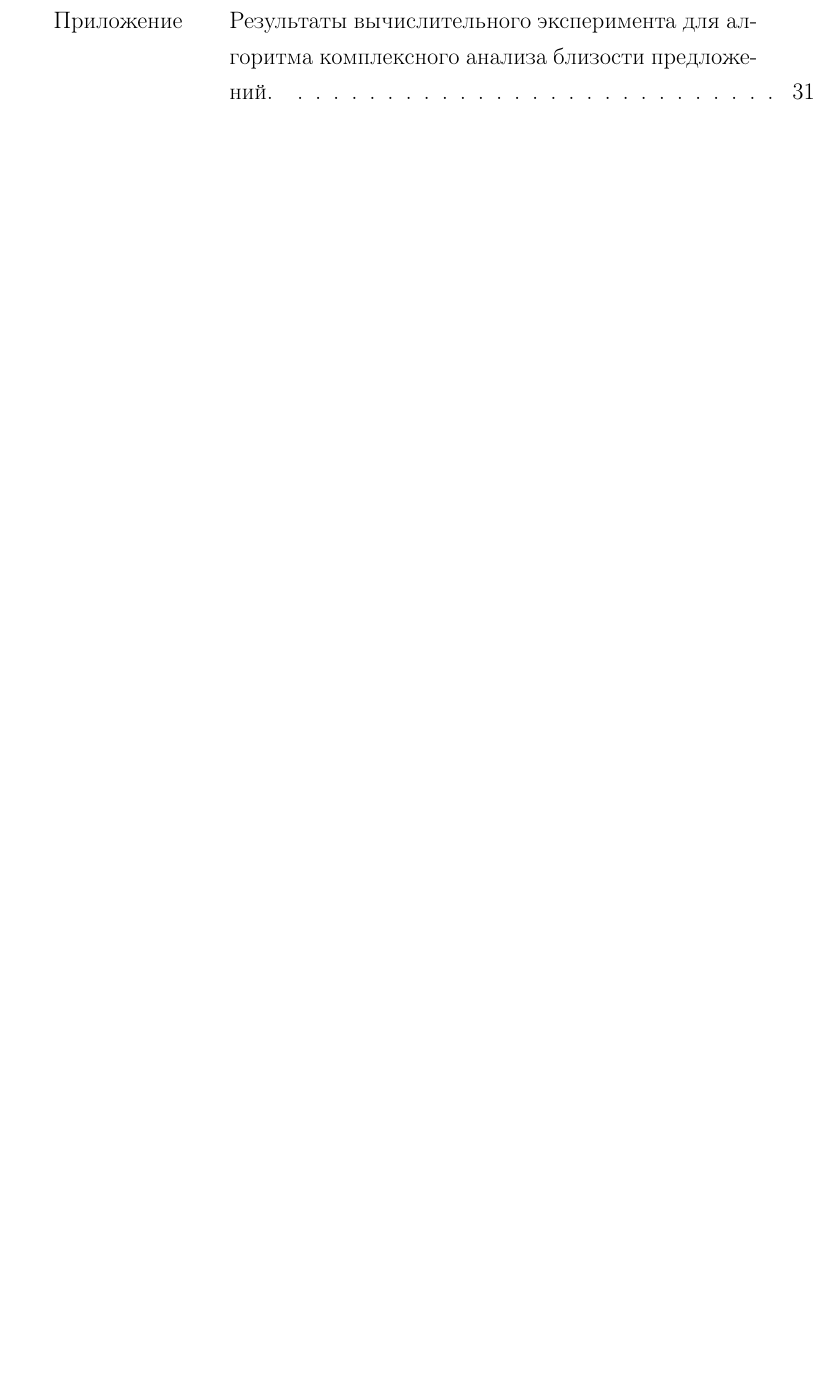
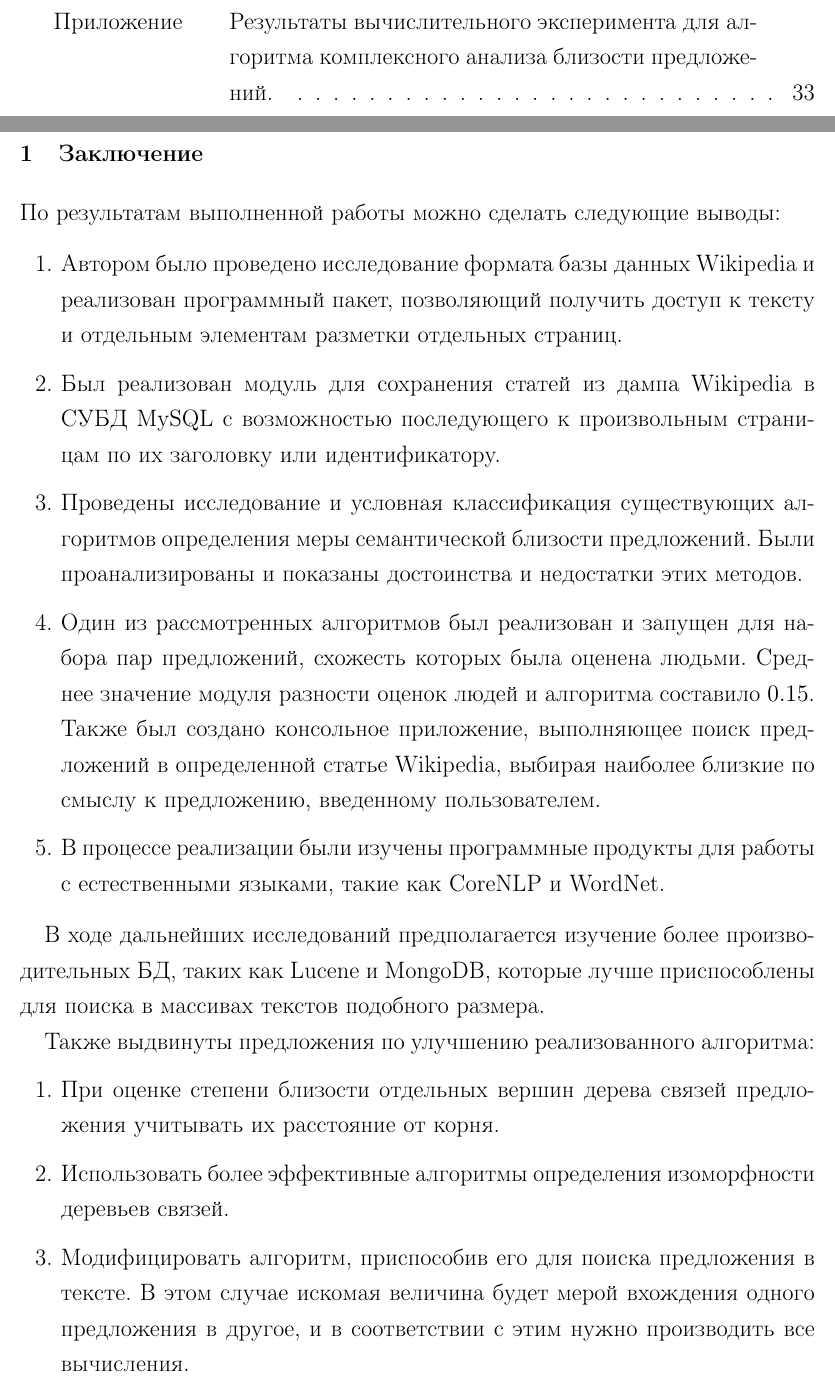
Before and after one commit to Atexant/coursepaper, a LaTeX document (denis/coursepaper.tex, which reads denis/conclusion.tex): part of page 2 of 41 before the commit and two parts of pages 3 and 30 of 43 after it, the two joined at a grey line, cut so that both start at the same text, the shorter picture padded with empty space. Compiled offline with pdfLaTeX.

Commit message:
Denis: Заключение

```diff
--- /dev/null
+++ b/denis/conclusion.tex
@@ -0,0 +1,52 @@
+\section{Заключение}
+
+По результатам выполненной работы можно сделать следующие выводы:
+
+\begin{enumerate}
+\item {
+Автором было проведено исследование формата базы данных Wikipedia
+и реализован программный пакет, позволяющий получить доступ к~тексту
+и отдельным элементам разметки отдельных страниц.
+}
+\item {
+Был реализован модуль для~сохранения статей из~дампа Wikipedia
+в СУБД~MySQL с~возможностью последующего к произвольным страницам
+по их заголовку или идентификатору.
+}
+\item {
+Проведены исследование и условная классификация существующих
+алгоритмов определения меры семантической близости предложений.
+Были проанализированы и показаны достоинства и недостатки этих методов.
+}
+\item {
+Один из рассмотренных алгоритмов был реализован и запущен для~набора
+пар предложений, схожесть которых была оценена людьми.
+Среднее значение модуля разности оценок людей и алгоритма составило $0.15$.
+Также был создано консольное приложение, выполняющее поиск предложений
+в~определенной статье Wikipedia, выбирая наиболее близкие по смыслу
+к~предложению, введенному пользователем.
+}
+\item {
+В процессе реализации были изучены программные продукты для работы
+с~естественными языками, такие как CoreNLP и WordNet.
+}
+\end{enumerate}
+
+В~ходе дальнейших исследований предполагается изучение более производительных БД, таких~как
+Lucene и MongoDB, которые лучше приспособлены для~поиска в~массивах текстов подобного размера.
+
+Также выдвинуты предложения по улучшению реализованного алгоритма:
+\begin{enumerate}
+\item{
+При оценке степени близости отдельных вершин дерева связей предложения учитывать
+их расстояние от~корня.
+}
+\item{
+Использовать более эффективные алгоритмы определения изоморфности деревьев связей.
+}
+\item{
+Модифицировать алгоритм, приспособив его для поиска предложения в тексте.
+В этом случае искомая величина будет мерой вхождения одного предложения в~другое,
+и в соответствии с этим нужно производить все вычисления.
+}
+\end{enumerate}
```
Also changed, not shown: denis/coursepaper.tex (+3 -0 lines).
